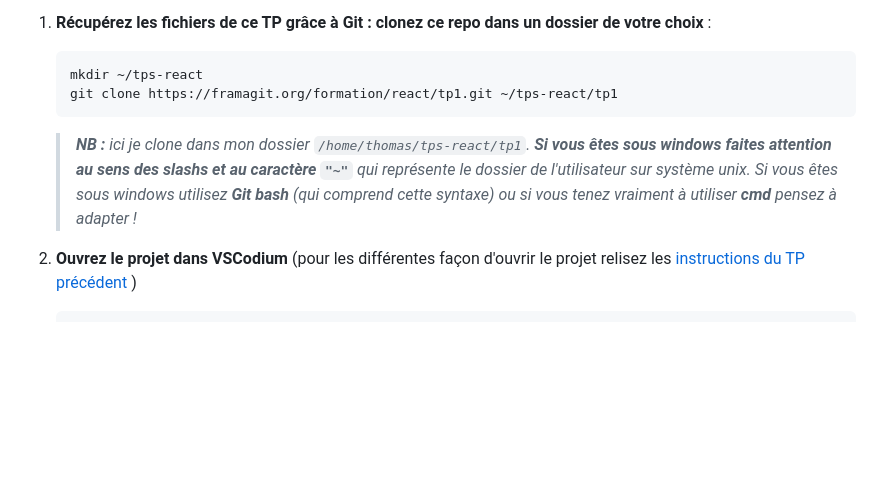
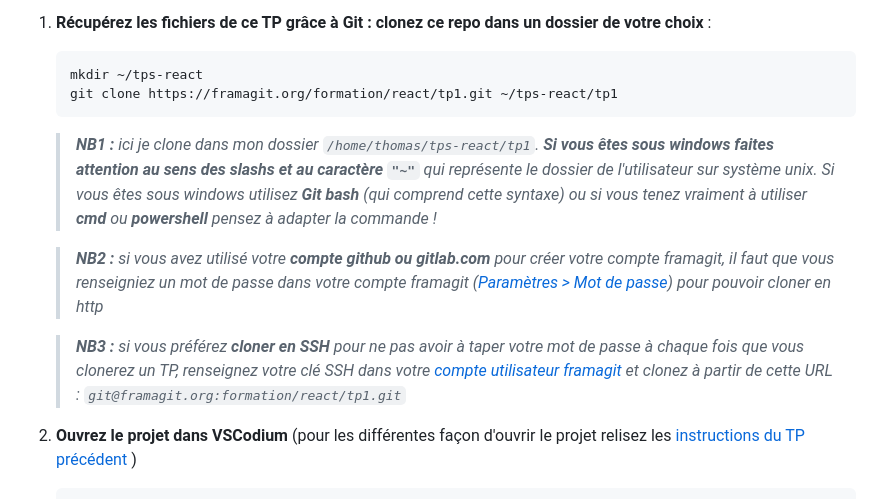
Before and after one commit to Ninhache/headache-for-my-teacher, a Markdown page: A-preparatifs.md, the part around the change. Rendered like a GitHub page; blank space fills up the shorter version.

Commit message:
maj readme
synchro cours-react/tp2 & tp1-2
wording & mise en forme
ajout header babel
ajout screenshots intermédiaires

````diff
--- a/A-preparatifs.md
+++ b/A-preparatifs.md
@@ -15,7 +15,11 @@ Pour ce TP vous pouvez soit repartir de vos fichiers du précédent TP (si vous
 	mkdir ~/tps-react
 	git clone https://framagit.org/formation/react/tp1.git ~/tps-react/tp1
 	```
-	> _**NB :** ici je clone dans mon dossier `/home/thomas/tps-react/tp1`. **Si vous êtes sous windows faites attention au sens des slashs et au caractère `"~"`** qui représente le dossier de l'utilisateur sur système unix. Si vous êtes sous windows utilisez **Git bash** (qui comprend cette syntaxe) ou si vous tenez vraiment à utiliser **cmd** pensez à adapter !_
+	> _**NB1 :** ici je clone dans mon dossier `/home/thomas/tps-react/tp1`. **Si vous êtes sous windows faites attention au sens des slashs et au caractère `"~"`** qui représente le dossier de l'utilisateur sur système unix. Si vous êtes sous windows utilisez **Git bash** (qui comprend cette syntaxe) ou si vous tenez vraiment à utiliser **cmd** ou **powershell** pensez à adapter la commande !_
+
+	> _**NB2 :** si vous avez utilisé votre **compte github ou gitlab.com** pour créer votre compte framagit, il faut que vous renseigniez un mot de passe dans votre compte framagit ([Paramètres > Mot de passe](https://framagit.org/profile/password/edit)) pour pouvoir cloner en http_
+
+	> _**NB3 :** si vous préférez **cloner en SSH** pour ne pas avoir à taper votre mot de passe à chaque fois que vous clonerez un TP, renseignez votre clé SSH dans votre [compte utilisateur framagit](https://framagit.org/profile/keys) et clonez à partir de cette URL : `git@framagit.org:formation/react/tp1.git`_
 
 2. **Ouvrez le projet dans VSCodium** (pour les différentes façon d'ouvrir le projet relisez les [instructions du TP précédent](https://framagit.org/formation/react/tp0/-/blob/master/A-preparatifs.md#a3-ouvrir-le-projet-dans-vscodium) )
 	```bash
````
Also changed, not shown: E-poo-avancee.md (+41 -18 lines), images/readme/header-babel.jpg (added), images/readme/screen-01-h1.png (added), images/readme/screen-02-inspecteur.png (added), 3 other files.
